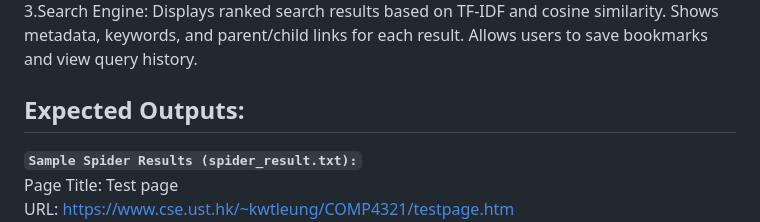
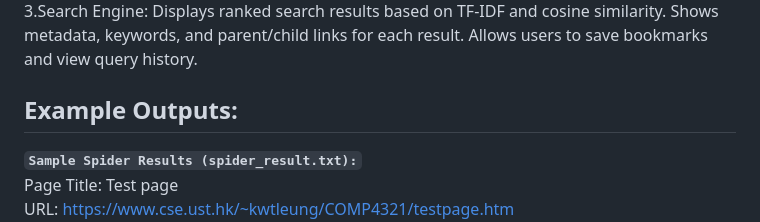
Before and after one commit to Skyturtl/Web-Scraper, a Markdown page: README.md, the part around the change. Rendered like a GitHub page.

```diff
--- a/README.md
+++ b/README.md
@@ -53,7 +53,7 @@ To build and execute the web crawler, start by setting up the database.
 3.Search Engine: Displays ranked search results based on TF-IDF and cosine similarity. Shows metadata, keywords, and parent/child links for each result. Allows users to save bookmarks and view query history.<br>
 
 
-## Expected Outputs:
+## Example Outputs:
 **`Sample Spider Results (spider_result.txt):`**<br>
 Page Title: Test page<br>
 URL: https://www.cse.ust.hk/~kwtleung/COMP4321/testpage.htm<br>
```
